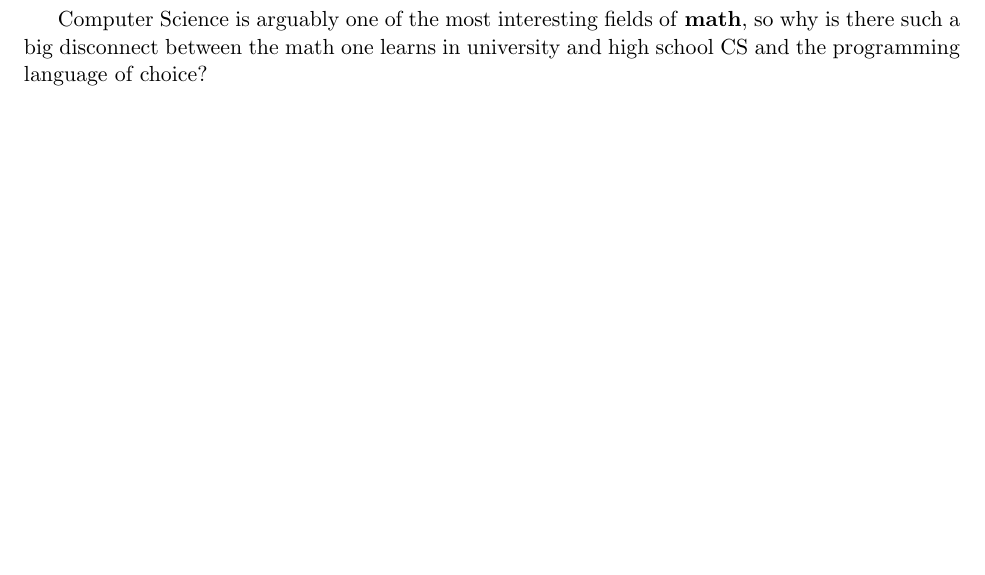
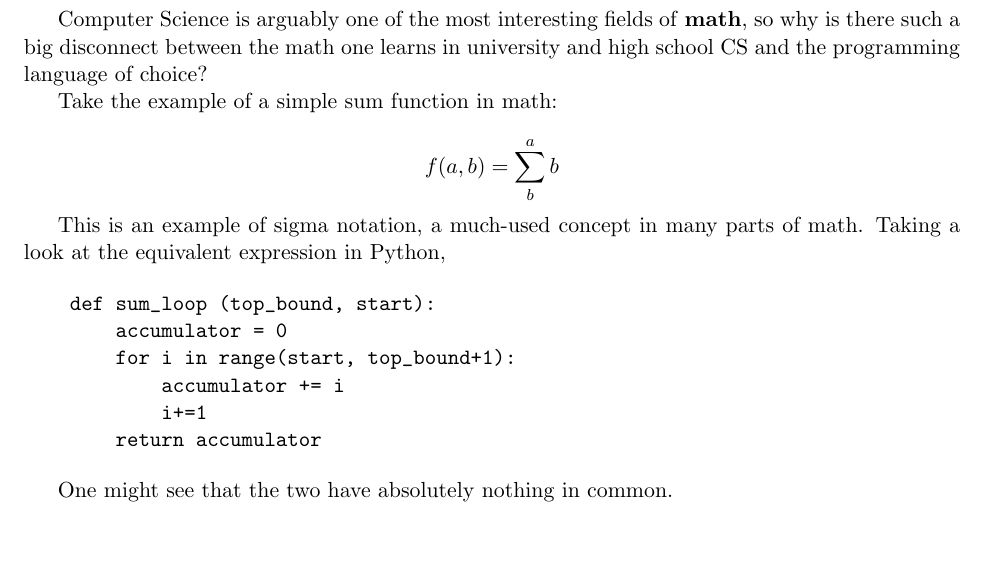
Before and after one commit to rishiosaur/phi-design, a LaTeX document (sections/motivations.tex): part of the page, cut so that both start at the same text. Compiled offline with pdfLaTeX.

Commit message:
motivations

```diff
--- a/sections/motivations.tex
+++ b/sections/motivations.tex
@@ -2,4 +2,20 @@
 \begin{document}
 Computer Science is arguably one of the most interesting fields of \textbf{math}, so why is there such a big disconnect between the math one learns in university and high school CS and the programming language of choice?
 
+Take the example of a simple sum function in math:
+
+\[ f(a, b) = \sum^a_{b} b \]
+
+This is an example of sigma notation, a much-used concept in many parts of math. Taking a look at the equivalent expression in Python,
+
+\begin{verbatim}
+    def sum_loop (top_bound, start):
+        accumulator = 0
+        for i in range(start, top_bound+1):
+            accumulator += i
+            i+=1
+        return accumulator
+\end{verbatim}
+
+One might see that the two have absolutely nothing in common.
 \end{document}
```
Also changed, not shown: 1 other file.
